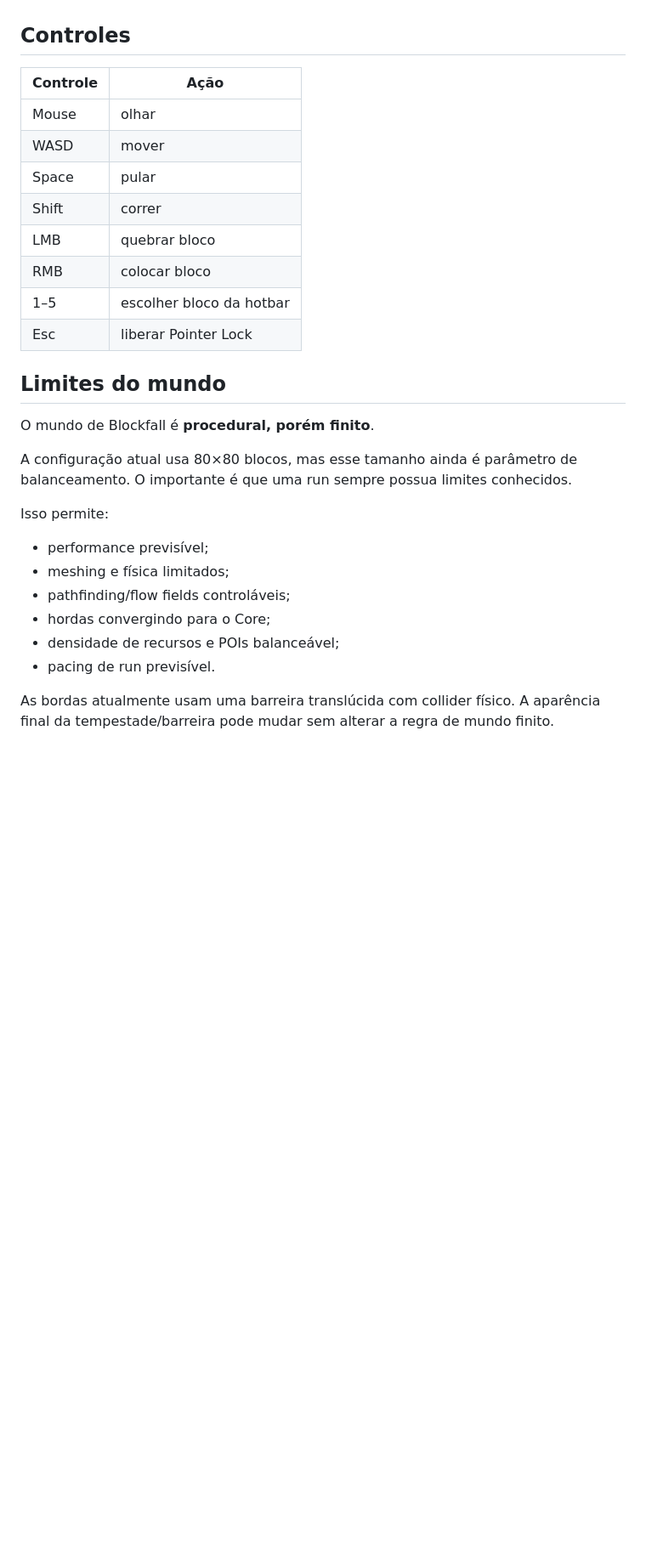
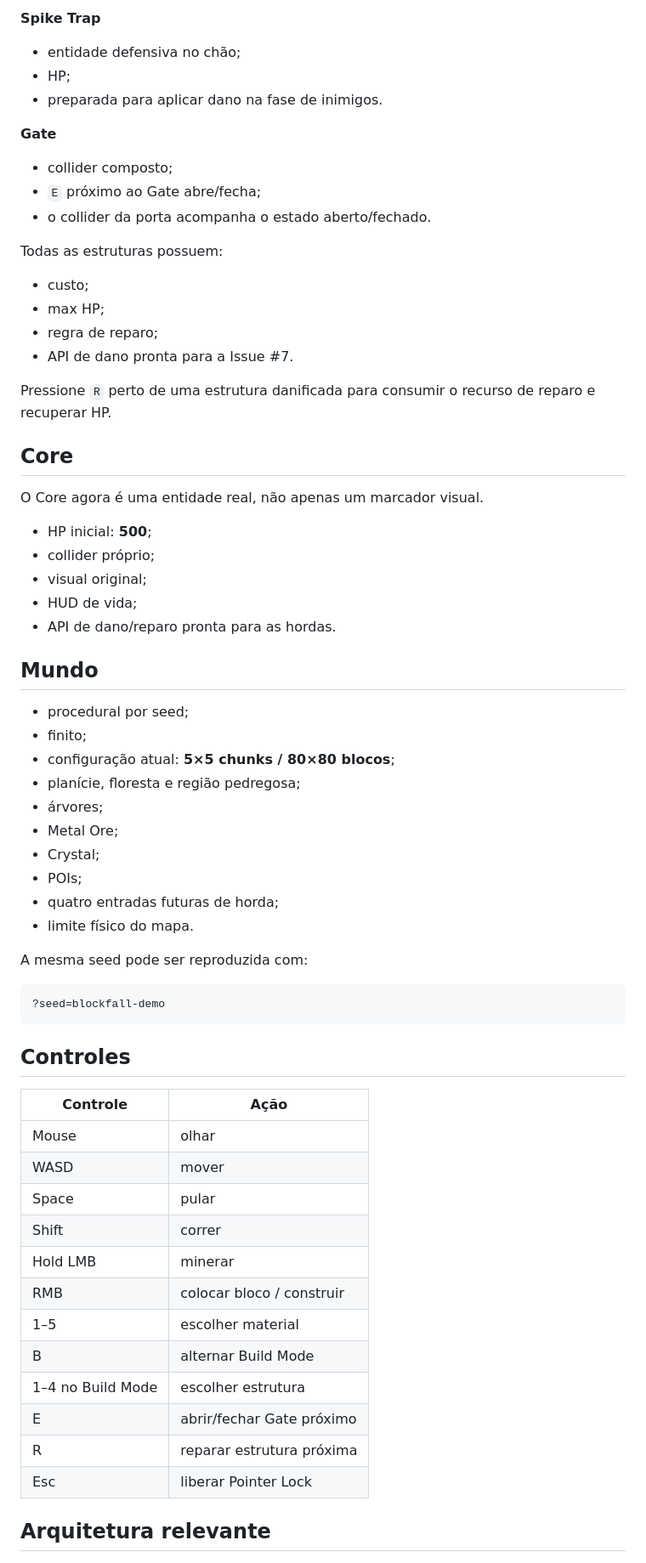
Before and after one commit to EduardoLavall/blockbound, a Markdown page: README.md, the part around one of its changes. Shown at 85% size. Drawn GitHub-style; blank space fills up the shorter version.

````diff
--- a/README.md
+++ b/README.md
@@ -67,3 +76,50 @@ Isso é importante para:
+**Spike Trap**
+- entidade defensiva no chão;
+- HP;
+- preparada para aplicar dano na fase de inimigos.
+
+**Gate**
+- collider composto;
+- `E` próximo ao Gate abre/fecha;
+- o collider da porta acompanha o estado aberto/fechado.
+
+Todas as estruturas possuem:
+
+- custo;
+- max HP;
+- regra de reparo;
+- API de dano pronta para a Issue #7.
+
+Pressione `R` perto de uma estrutura danificada para consumir o recurso de reparo e recuperar HP.
+
+## Core
+
+O Core agora é uma entidade real, não apenas um marcador visual.
+
+- HP inicial: **500**;
+- collider próprio;
+- visual original;
+- HUD de vida;
+- API de dano/reparo pronta para as hordas.
+
+## Mundo
+
+- procedural por seed;
+- finito;
+- configuração atual: **5×5 chunks / 80×80 blocos**;
+- planície, floresta e região pedregosa;
+- árvores;
+- Metal Ore;
+- Crystal;
+- POIs;
+- quatro entradas futuras de horda;
+- limite físico do mapa.
+
+A mesma seed pode ser reproduzida com:
+
+```text
+?seed=blockfall-demo
+```
 
 ## Controles
 
@@ -73,25 +129,14 @@ Isso é importante para:
 | WASD | mover |
 | Space | pular |
 | Shift | correr |
-| LMB | quebrar bloco |
-| RMB | colocar bloco |
-| 1–5 | escolher bloco da hotbar |
+| Hold LMB | minerar |
+| RMB | colocar bloco / construir |
+| 1–5 | escolher material |
+| B | alternar Build Mode |
+| 1–4 no Build Mode | escolher estrutura |
+| E | abrir/fechar Gate próximo |
+| R | reparar estrutura próxima |
 | Esc | liberar Pointer Lock |
 
-## Limites do mundo
+## Arquitetura relevante
 
-O mundo de Blockfall é **procedural, porém finito**.
-
-A configuração atual usa 80×80 blocos, mas esse tamanho ainda é parâmetro de balanceamento. O importante é que uma run sempre possua limites conhecidos.
-
-Isso permite:
-
-- performance previsível;
-- meshing e física limitados;
-- pathfinding/flow fields controláveis;
-- hordas convergindo para o Core;
-- densidade de recursos e POIs balanceável;
-- pacing de run previsível.
-
-As bordas atualmente usam uma barreira translúcida com collider físico. A aparência final da tempestade/barreira pode mudar sem alterar a regra de mundo finito.
-
````
Also changed, not shown: other parts of README.md (+103 -106 lines).
